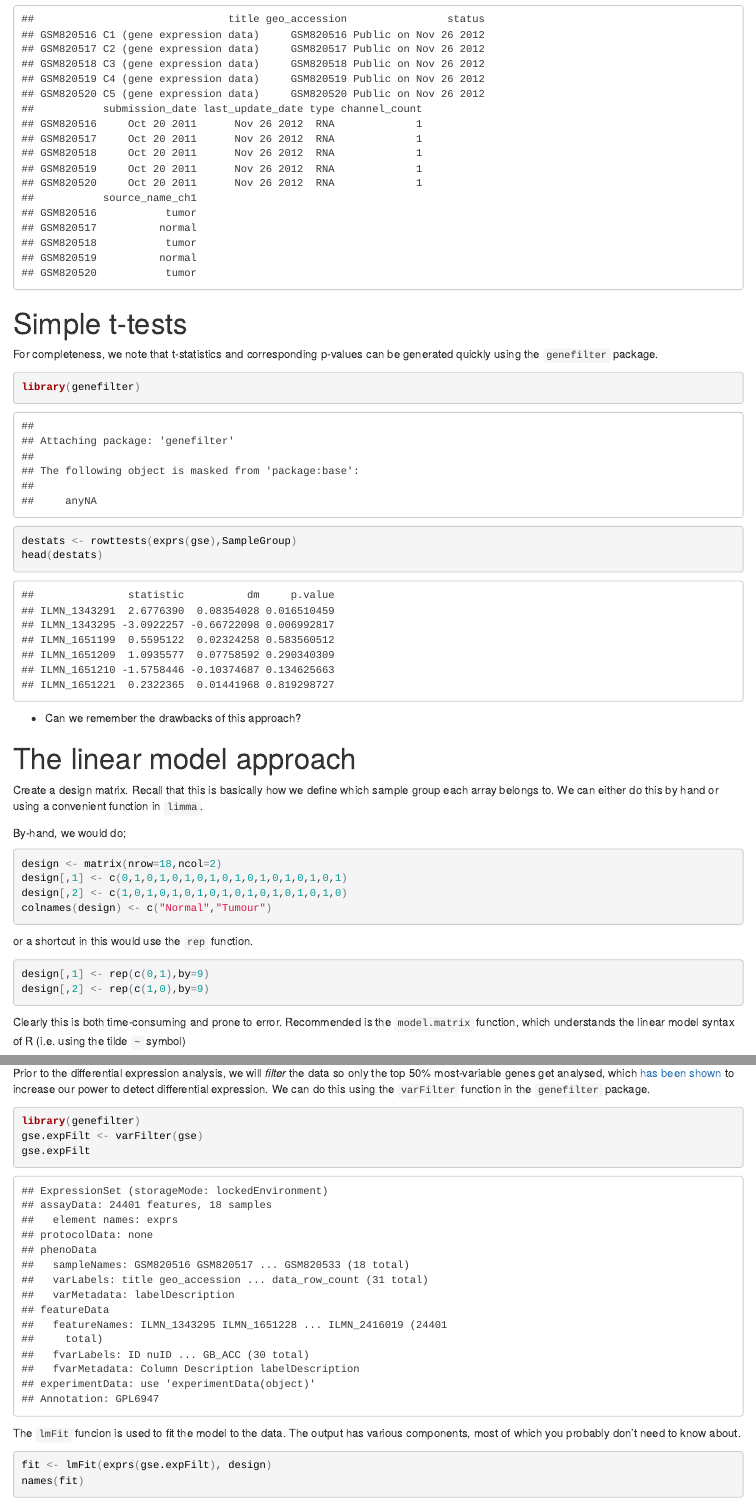
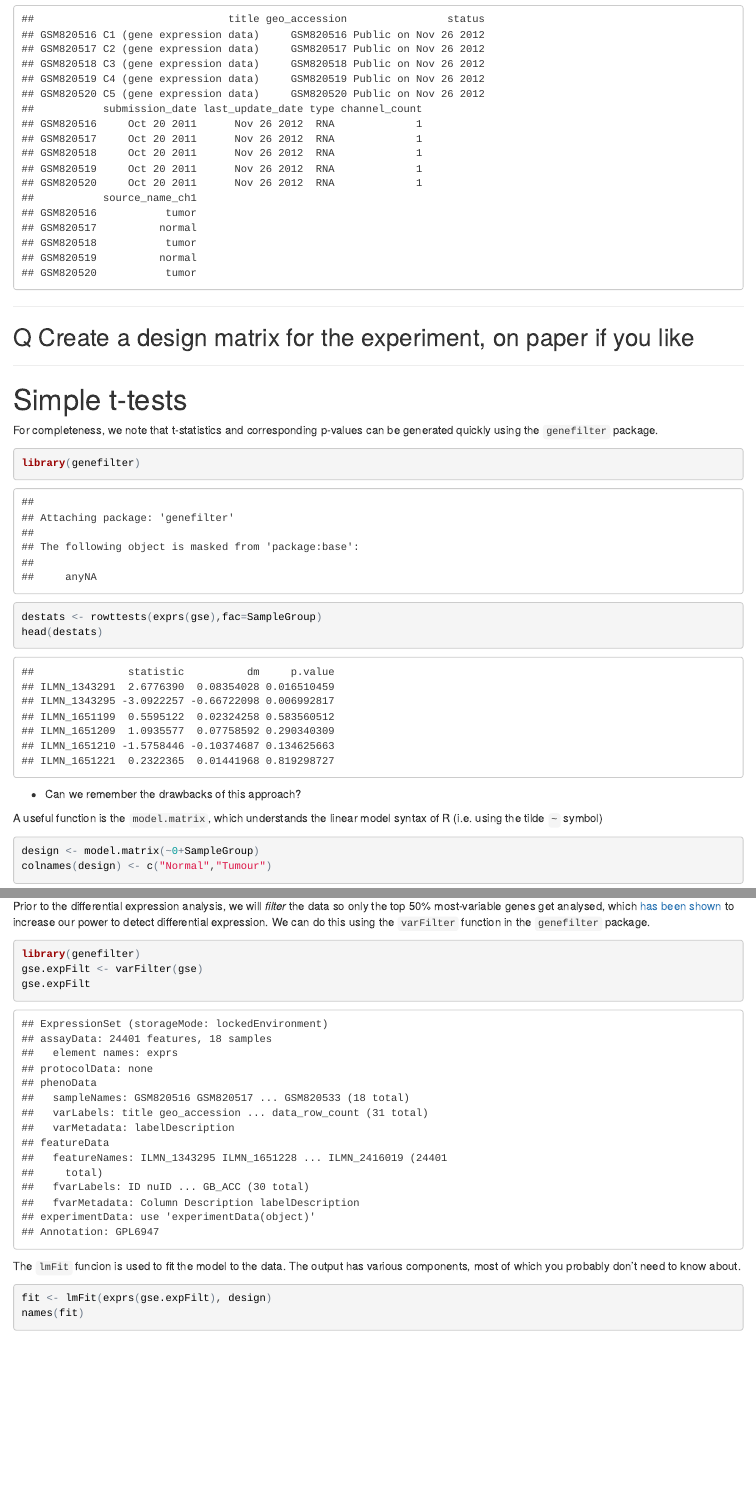
Before and after one commit to bioinformatics-core-shared-training/microarray-analysis, an R Markdown document (de-tutorial.Rmd): the page in a window 1100 px wide, from 2290 px down, and a second part further down, joined at a grey line. The pictures show the output file de-tutorial.html that the author committed with the source, opened offline.

Commit message:
add exercise to create a design matrix.

````diff
--- a/de-tutorial.Rmd
+++ b/de-tutorial.Rmd
@@ -55,22 +55,35 @@ View(pd)
 SampleGroup <- pd$source_name_ch1
 ```
 
+
+
+
+******
+##Q Create a design matrix for the experiment, on paper if you like
+
+******
+
+
 # Simple t-tests
 
 For completeness, we note that t-statistics and corresponding p-values can be generated quickly using the `genefilter` package.
 
 ```{r}
 library(genefilter)
-destats <- rowttests(exprs(gse),SampleGroup)
+destats <- rowttests(exprs(gse),fac=SampleGroup)
 head(destats)
 ```
 
 - Can we remember the drawbacks of this approach?
 
 
-# The linear model approach
 
-Create a design matrix. Recall that this is basically how we define which sample group each array belongs to. We can either do this by hand or using a convenient function in `limma`.
+A useful function is the `model.matrix`, which understands the linear model syntax of R (i.e. using the tilde `~` symbol)
+
+```{r}
+design <- model.matrix(~0+SampleGroup)
+colnames(design) <- c("Normal","Tumour")
+```
 
 By-hand, we would do;
 
@@ -86,8 +99,3 @@ or a shortcut in this would use the `rep` function.
 ```{r}
 design[,1] <- rep(c(0,1),by=9)
 design[,2] <- rep(c(1,0),by=9)
-```
-
-Clearly this is both time-consuming and prone to error. Recommended is the `model.matrix` function, which understands the linear model syntax of R (i.e. using the tilde `~` symbol)
-
-```{r}
````
Also changed, not shown: de-tutorial.html, de-tutorial.Rmd (3 more changed lines).
